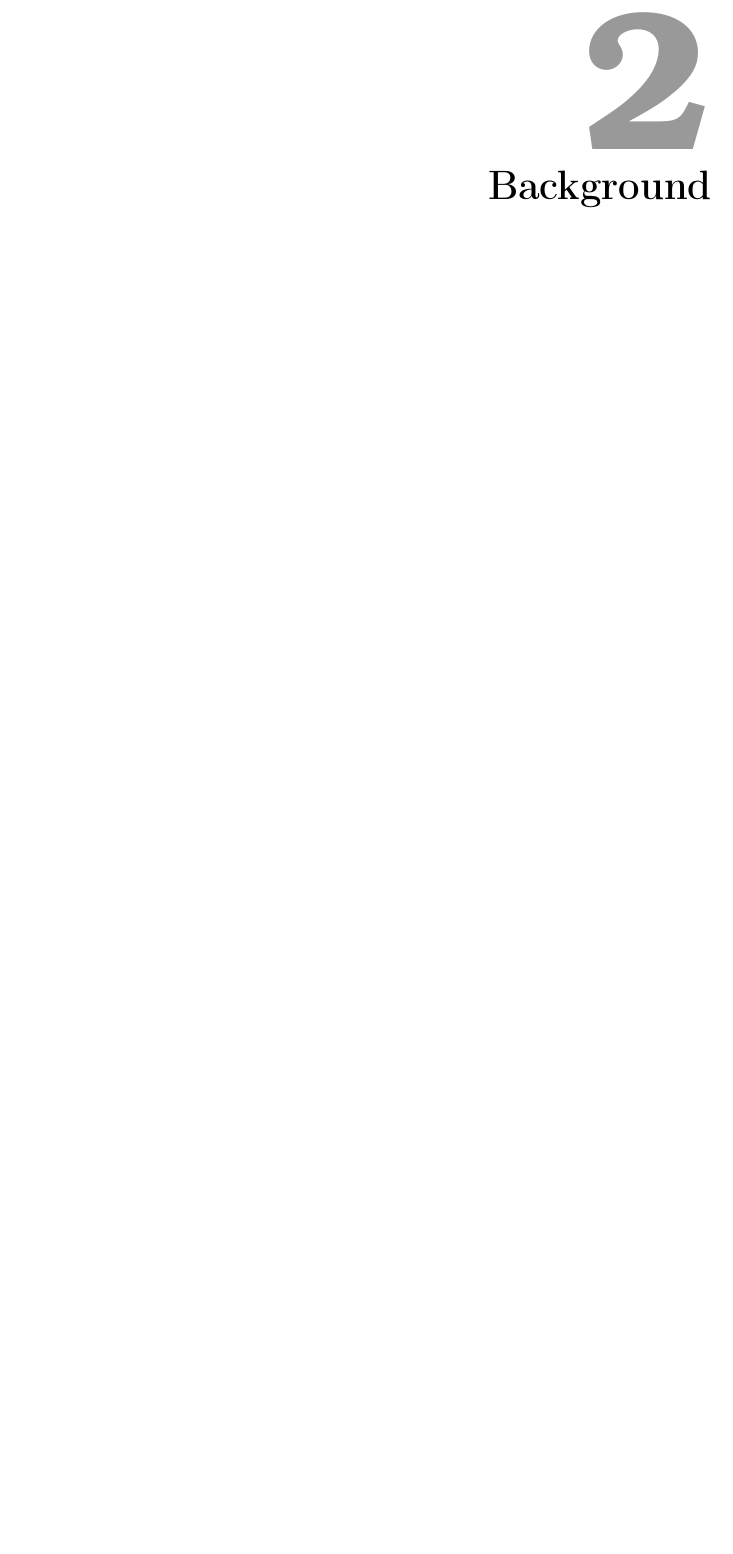
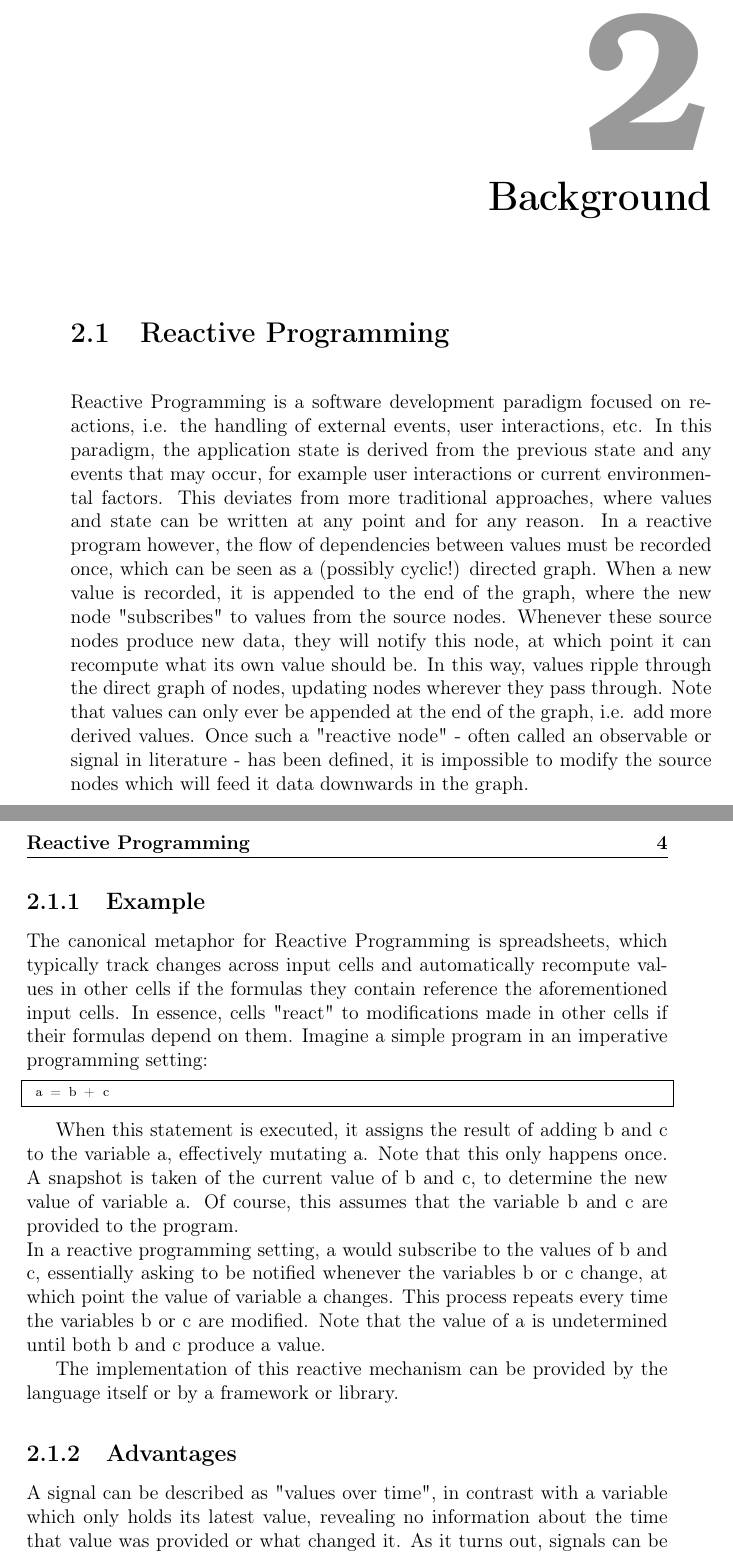
Before and after one commit to amoerie/reactivedataflow, a LaTeX thesis (Thesis.tex, which reads sections/chapter2-background.tex): part of page 10 of 24 before the commit and two parts of pages 10 and 11 of 26 after it, the two joined at a grey line, cut so that both start at the same text, the shorter picture padded with empty space. Compiled offline with pdfLaTeX; a missing font is replaced by an installed copy or a similar font.

Commit message:
Update background with Reactive Programming and some Dataflow programming related text

```diff
--- a/sections/chapter2-background.tex
+++ b/sections/chapter2-background.tex
@@ -1,2 +1,28 @@
 
 \chapter{Background}
+
+\section{Reactive Programming}
+
+Reactive Programming is a software development paradigm focused on reactions, i.e. the handling of external events, user interactions, etc.  In this paradigm, the application state is derived from the previous state and any events that may occur, for example user interactions or current environmental factors. This deviates from more traditional approaches, where values and state can be written at any point and for any reason. In a reactive program however, the flow of dependencies between values must be recorded once, which can be seen as a (possibly cyclic!) directed graph. When a new value is recorded, it is appended to the end of the graph, where the new node "subscribes" to values from the source nodes.
+Whenever these source nodes produce new data, they will notify this node, at which point it can recompute what its own value should be. In this way, values ripple through the direct graph of nodes, updating nodes wherever they pass through. Note that values can only ever be appended at the end of the graph, i.e. add more derived values. Once such a "reactive node" - often called an observable or signal in literature - has been defined, it is impossible to modify the source nodes which will feed it data downwards in the graph.
+
+\subsection{Example}
+
+The canonical metaphor for Reactive Programming is spreadsheets, which typically track changes across input cells and automatically recompute values in other cells if the formulas they contain reference the aforementioned input cells. In essence, cells "react" to modifications made in other cells if their formulas depend on them.
+Imagine a simple program in an imperative programming setting:
+
+\begin{lstlisting}
+	a = b + c
+\end{lstlisting}
+
+When this statement is executed, it assigns the result of adding b and c to the variable a, effectively mutating a. Note that this only happens once. A snapshot is taken of the current value of b and c, to determine the new value of variable a. Of course, this assumes that the variable b and c are provided to the program.
+\newline
+In a reactive programming setting, a would subscribe to the values of b and c, essentially asking to be notified whenever the variables b or c change, at which point the value of variable a changes. This process repeats every time the variables b or c are modified. Note that the value of a is undetermined until both b and c produce a value.
+
+The implementation of this reactive mechanism can be provided by the language itself or by a framework or library.
+
+\subsection{Advantages}
+
+A signal can be described as "values over time", in contrast with a variable which only holds its latest value, revealing no information about the time that value was provided or what changed it.
+As it turns out, signals can be used to model almost any concept in software development:
+\begin{itemize}
@@ -2,0 +37 @@
+\section{Dataflow Programming}
```
Also changed, not shown: sections/chapter2-background.tex (26 more changed lines).
